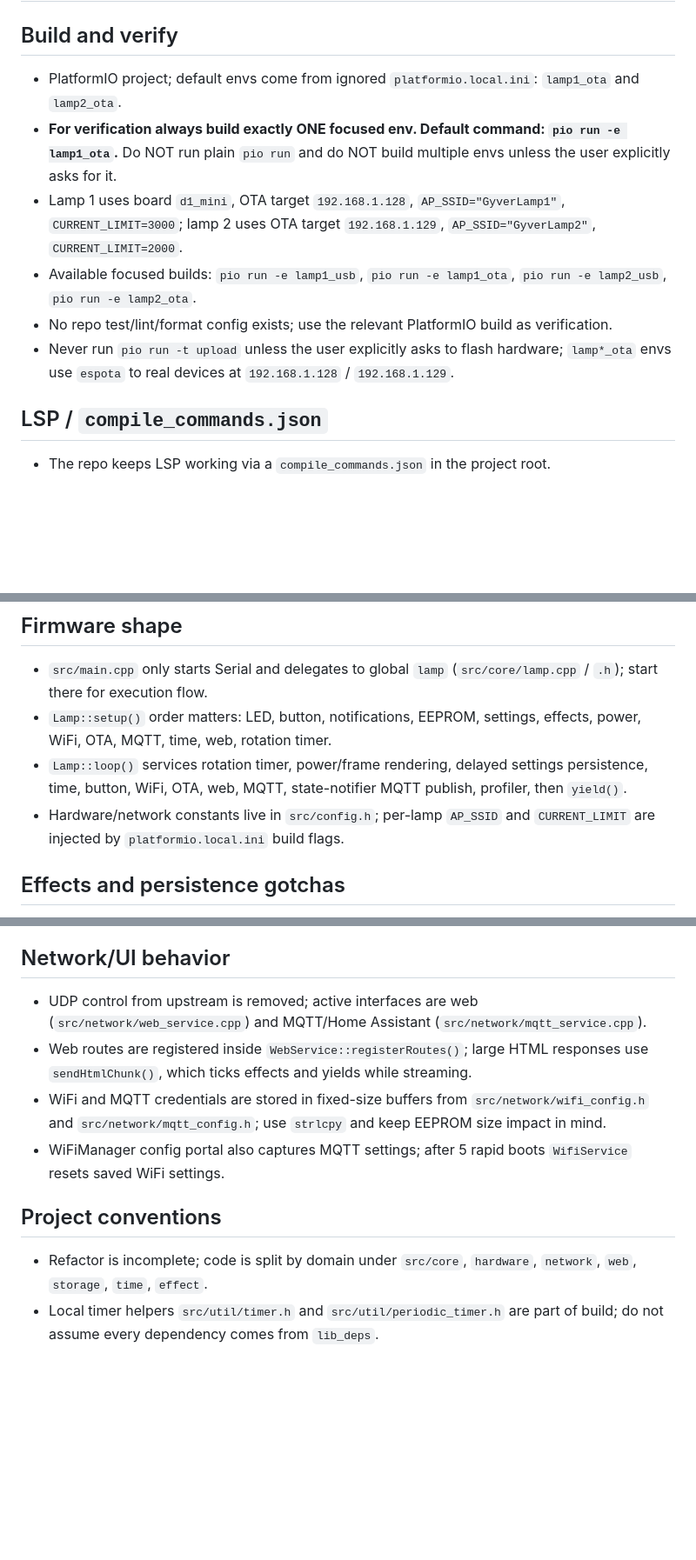
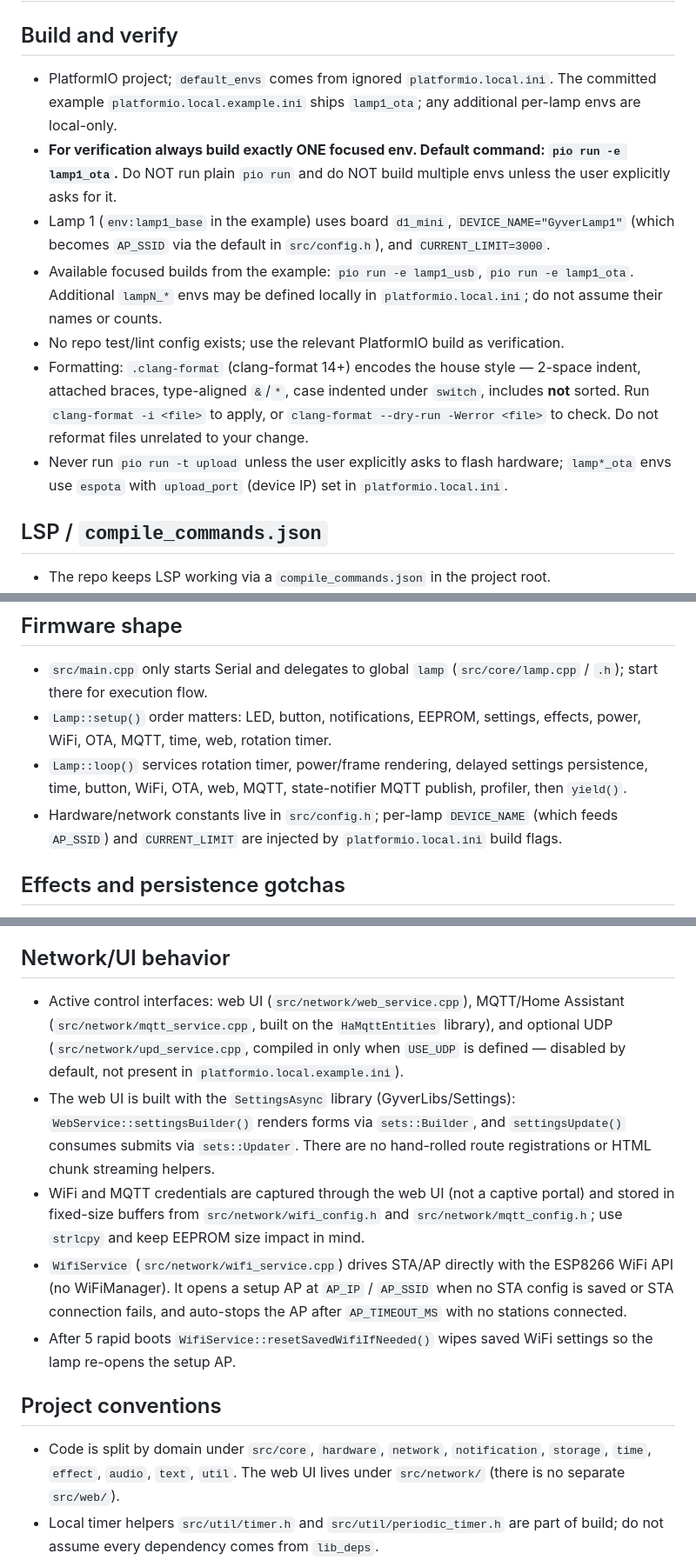
Before and after one commit to ilyasshafigin/gyverlamp, a Markdown page: AGENTS.md, 3 parts joined by grey strips. Shown at 87% size. Drawn GitHub-style; blank space fills up the shorter version.

```diff
--- a/AGENTS.md
+++ b/AGENTS.md
@@ -2,12 +2,13 @@
 
 ## Build and verify
 
-- PlatformIO project; default envs come from ignored `platformio.local.ini`: `lamp1_ota` and `lamp2_ota`.
+- PlatformIO project; `default_envs` comes from ignored `platformio.local.ini`. The committed example `platformio.local.example.ini` ships `lamp1_ota`; any additional per-lamp envs are local-only.
 - **For verification always build exactly ONE focused env. Default command: `pio run -e lamp1_ota`.** Do NOT run plain `pio run` and do NOT build multiple envs unless the user explicitly asks for it.
-- Lamp 1 uses board `d1_mini`, OTA target `192.168.1.128`, `AP_SSID="GyverLamp1"`, `CURRENT_LIMIT=3000`; lamp 2 uses OTA target `192.168.1.129`, `AP_SSID="GyverLamp2"`, `CURRENT_LIMIT=2000`.
-- Available focused builds: `pio run -e lamp1_usb`, `pio run -e lamp1_ota`, `pio run -e lamp2_usb`, `pio run -e lamp2_ota`.
-- No repo test/lint/format config exists; use the relevant PlatformIO build as verification.
-- Never run `pio run -t upload` unless the user explicitly asks to flash hardware; `lamp*_ota` envs use `espota` to real devices at `192.168.1.128` / `192.168.1.129`.
+- Lamp 1 (`env:lamp1_base` in the example) uses board `d1_mini`, `DEVICE_NAME="GyverLamp1"` (which becomes `AP_SSID` via the default in `src/config.h`), and `CURRENT_LIMIT=3000`.
+- Available focused builds from the example: `pio run -e lamp1_usb`, `pio run -e lamp1_ota`. Additional `lampN_*` envs may be defined locally in `platformio.local.ini`; do not assume their names or counts.
+- No repo test/lint config exists; use the relevant PlatformIO build as verification.
+- Formatting: `.clang-format` (clang-format 14+) encodes the house style — 2-space indent, attached braces, type-aligned `&`/`*`, case indented under `switch`, includes **not** sorted. Run `clang-format -i <file>` to apply, or `clang-format --dry-run -Werror <file>` to check. Do not reformat files unrelated to your change.
+- Never run `pio run -t upload` unless the user explicitly asks to flash hardware; `lamp*_ota` envs use `espota` with `upload_port` (device IP) set in `platformio.local.ini`.
 
 ## LSP / `compile_commands.json`
 
@@ -22,7 +23,7 @@
 - `src/main.cpp` only starts Serial and delegates to global `lamp` (`src/core/lamp.cpp` / `.h`); start there for execution flow.
 - `Lamp::setup()` order matters: LED, button, notifications, EEPROM, settings, effects, power, WiFi, OTA, MQTT, time, web, rotation timer.
 - `Lamp::loop()` services rotation timer, power/frame rendering, delayed settings persistence, time, button, WiFi, OTA, web, MQTT, state-notifier MQTT publish, profiler, then `yield()`.
-- Hardware/network constants live in `src/config.h`; per-lamp `AP_SSID` and `CURRENT_LIMIT` are injected by `platformio.local.ini` build flags.
+- Hardware/network constants live in `src/config.h`; per-lamp `DEVICE_NAME` (which feeds `AP_SSID`) and `CURRENT_LIMIT` are injected by `platformio.local.ini` build flags.
 
 ## Effects and persistence gotchas
 
@@ -36,13 +37,14 @@
 
 ## Network/UI behavior
 
-- UDP control from upstream is removed; active interfaces are web (`src/network/web_service.cpp`) and MQTT/Home Assistant (`src/network/mqtt_service.cpp`).
-- Web routes are registered inside `WebService::registerRoutes()`; large HTML responses use `sendHtmlChunk()`, which ticks effects and yields while streaming.
-- WiFi and MQTT credentials are stored in fixed-size buffers from `src/network/wifi_config.h` and `src/network/mqtt_config.h`; use `strlcpy` and keep EEPROM size impact in mind.
-- WiFiManager config portal also captures MQTT settings; after 5 rapid boots `WifiService` resets saved WiFi settings.
+- Active control interfaces: web UI (`src/network/web_service.cpp`), MQTT/Home Assistant (`src/network/mqtt_service.cpp`, built on the `HaMqttEntities` library), and optional UDP (`src/network/upd_service.cpp`, compiled in only when `USE_UDP` is defined — disabled by default, not present in `platformio.local.example.ini`).
+- The web UI is built with the `SettingsAsync` library (GyverLibs/Settings): `WebService::settingsBuilder()` renders forms via `sets::Builder`, and `settingsUpdate()` consumes submits via `sets::Updater`. There are no hand-rolled route registrations or HTML chunk streaming helpers.
+- WiFi and MQTT credentials are captured through the web UI (not a captive portal) and stored in fixed-size buffers from `src/network/wifi_config.h` and `src/network/mqtt_config.h`; use `strlcpy` and keep EEPROM size impact in mind.
+- `WifiService` (`src/network/wifi_service.cpp`) drives STA/AP directly with the ESP8266 WiFi API (no WiFiManager). It opens a setup AP at `AP_IP` / `AP_SSID` when no STA config is saved or STA connection fails, and auto-stops the AP after `AP_TIMEOUT_MS` with no stations connected.
+- After 5 rapid boots `WifiService::resetSavedWifiIfNeeded()` wipes saved WiFi settings so the lamp re-opens the setup AP.
 
 ## Project conventions
 
-- Refactor is incomplete; code is split by domain under `src/core`, `hardware`, `network`, `web`, `storage`, `time`, `effect`.
+- Code is split by domain under `src/core`, `hardware`, `network`, `notification`, `storage`, `time`, `effect`, `audio`, `text`, `util`. The web UI lives under `src/network/` (there is no separate `src/web/`).
 - Local timer helpers `src/util/timer.h` and `src/util/periodic_timer.h` are part of build; do not assume every dependency comes from `lib_deps`.
 - `.pio`, `.omo`, `.slim/deepwork/`, generated VS Code files, and `compile_commands.json` are ignored; keep build artifacts out of commits.
```
